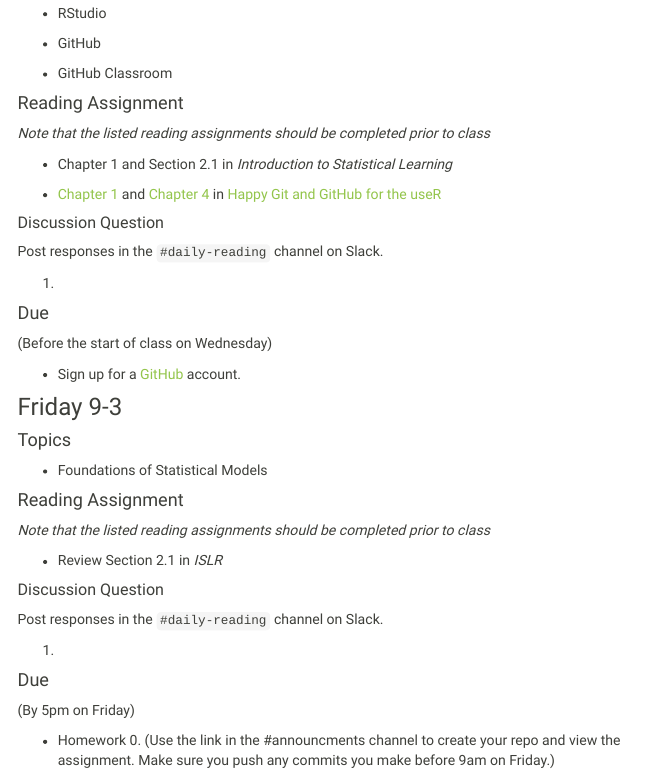
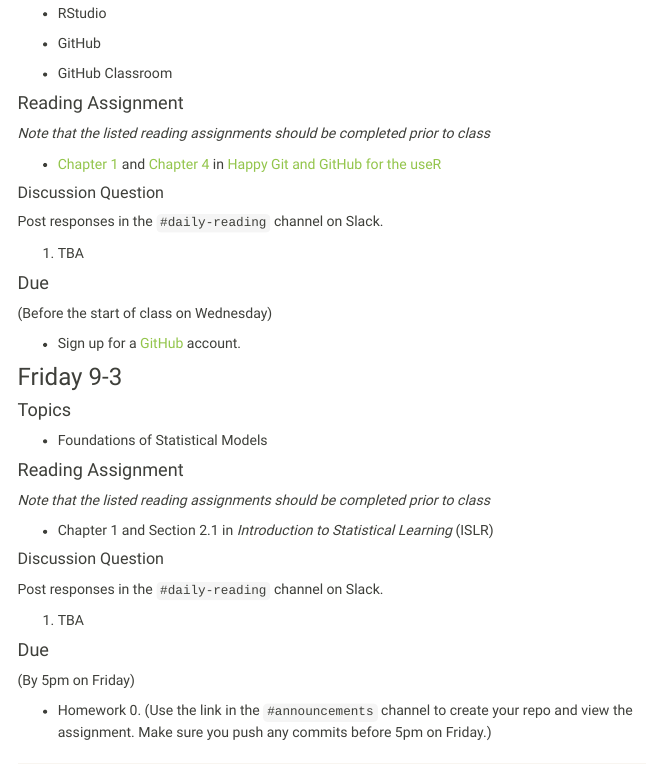
Before and after one commit to Reed-Stat-Learning-Fall-2021/Reed-Stat-Learning-Fall-2021.github.io, an R Markdown document (schedule.Rmd): the page in a window 1100 px wide, from 1030 px down. The pictures show the output file schedule.html that the author committed with the source, opened offline; library style sheets and scripts come from the installed R packages; menus at the side of the page are left out.

Commit message:
updates to schedule

```diff
--- a/schedule.Rmd
+++ b/schedule.Rmd
@@ -53,15 +53,13 @@
 
 *Note that the listed reading assignments should be completed prior to class*
 
-- Chapter 1 and Section 2.1 in *Introduction to Statistical Learning*
-
 - [Chapter 1](https://happygitwithr.com/big-picture.html) and [Chapter 4](https://happygitwithr.com/github-acct.html) in [Happy Git and GitHub for the useR](https://happygitwithr.com/)
 
 ##### Discussion Question
 
 Post responses in the `#daily-reading` channel on Slack.
 
-1.
+1. TBA
 
 #### Due
 
@@ -82,19 +80,19 @@
 
 *Note that the listed reading assignments should be completed prior to class*
 
-- Review Section 2.1 in *ISLR*
+- Chapter 1 and Section 2.1 in *Introduction to Statistical Learning* (ISLR)
 
 ##### Discussion Question
 
 Post responses in the `#daily-reading` channel on Slack.
 
-1.
+1. TBA
 
 #### Due
 
 (By 5pm on Friday)
 
-- Homework 0. (Use the link in the #announcments channel to create your repo and view the assignment. Make sure you push any commits you make before 9am on Friday.)
+- Homework 0. (Use the link in the `#announcements` channel to create your repo and view the assignment. Make sure you push any commits before 5pm on Friday.)
 
 
 ***********************************************
```
Also changed, not shown: schedule.html.
